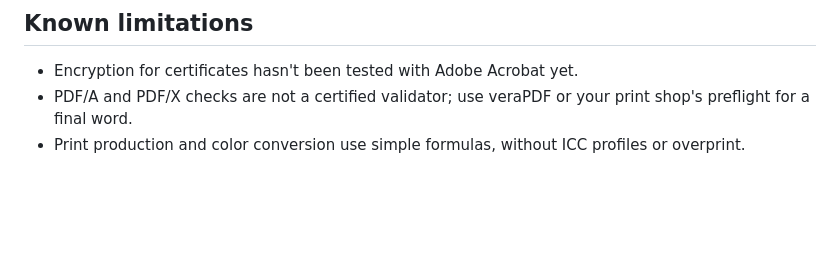
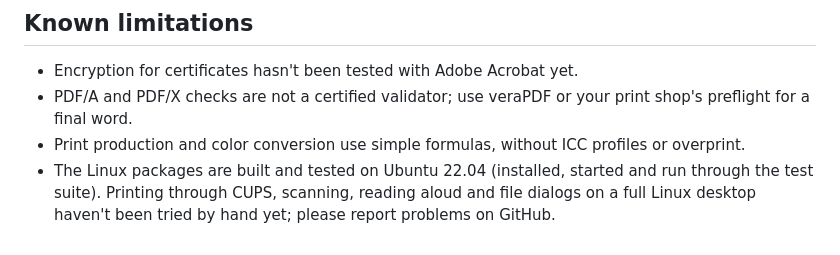
Before and after one commit to bhanright/quintess, a Markdown page: docs/releases/0.2.0.md, the part around the change. Drawn GitHub-style; blank space fills up the shorter version.

Commit message:
Release notes: what the Linux packages were tested on
Co-Authored-By: Claude Opus 5.5 <noreply@anthropic.com>

```diff
--- a/docs/releases/0.2.0.md
+++ b/docs/releases/0.2.0.md
@@ -65,3 +65,4 @@ Each file has a `.sha256` checksum beside it.
 - Encryption for certificates hasn't been tested with Adobe Acrobat yet.
 - PDF/A and PDF/X checks are not a certified validator; use veraPDF or your print shop's preflight for a final word.
 - Print production and color conversion use simple formulas, without ICC profiles or overprint.
+- The Linux packages are built and tested on Ubuntu 22.04 (installed, started and run through the test suite). Printing through CUPS, scanning, reading aloud and file dialogs on a full Linux desktop haven't been tried by hand yet; please report problems on GitHub.
```
